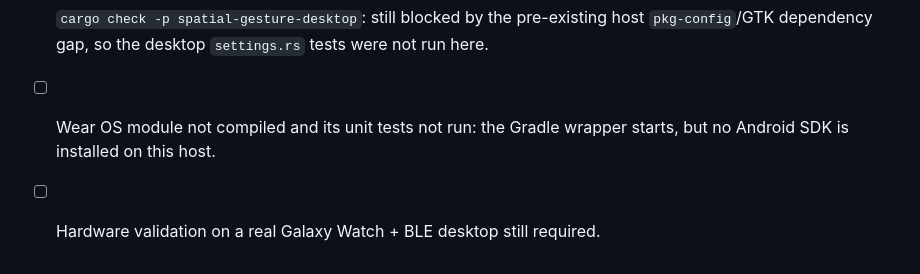
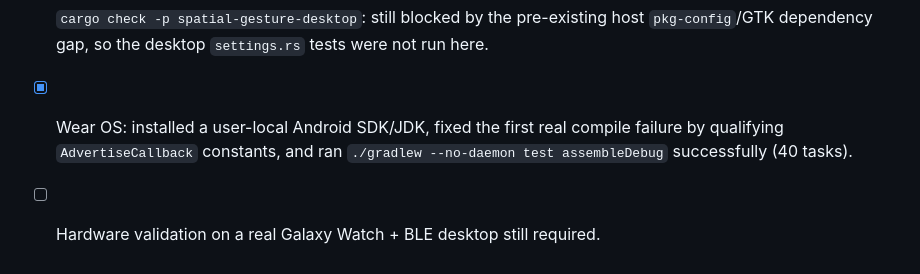
Before and after one commit to meanOtaku/gesture-controls, a Markdown page: TASKS.md, the part around the change. Rendered like a GitHub page.

```diff
--- a/TASKS.md
+++ b/TASKS.md
@@ -961,6 +961,7 @@ new timestamp/label-quality rule was added or duplicated.
 - [ ] `cargo check -p spatial-gesture-desktop`: still blocked by the
       pre-existing host `pkg-config`/GTK dependency gap, so the desktop
       `settings.rs` tests were not run here.
-- [ ] Wear OS module not compiled and its unit tests not run: the Gradle wrapper
-      starts, but no Android SDK is installed on this host.
+- [x] Wear OS: installed a user-local Android SDK/JDK, fixed the first real
+      compile failure by qualifying `AdvertiseCallback` constants, and ran
+      `./gradlew --no-daemon test assembleDebug` successfully (40 tasks).
 - [ ] Hardware validation on a real Galaxy Watch + BLE desktop still required.
```
Also changed, not shown: CHECKPOINT.md (+9 -8 lines).
